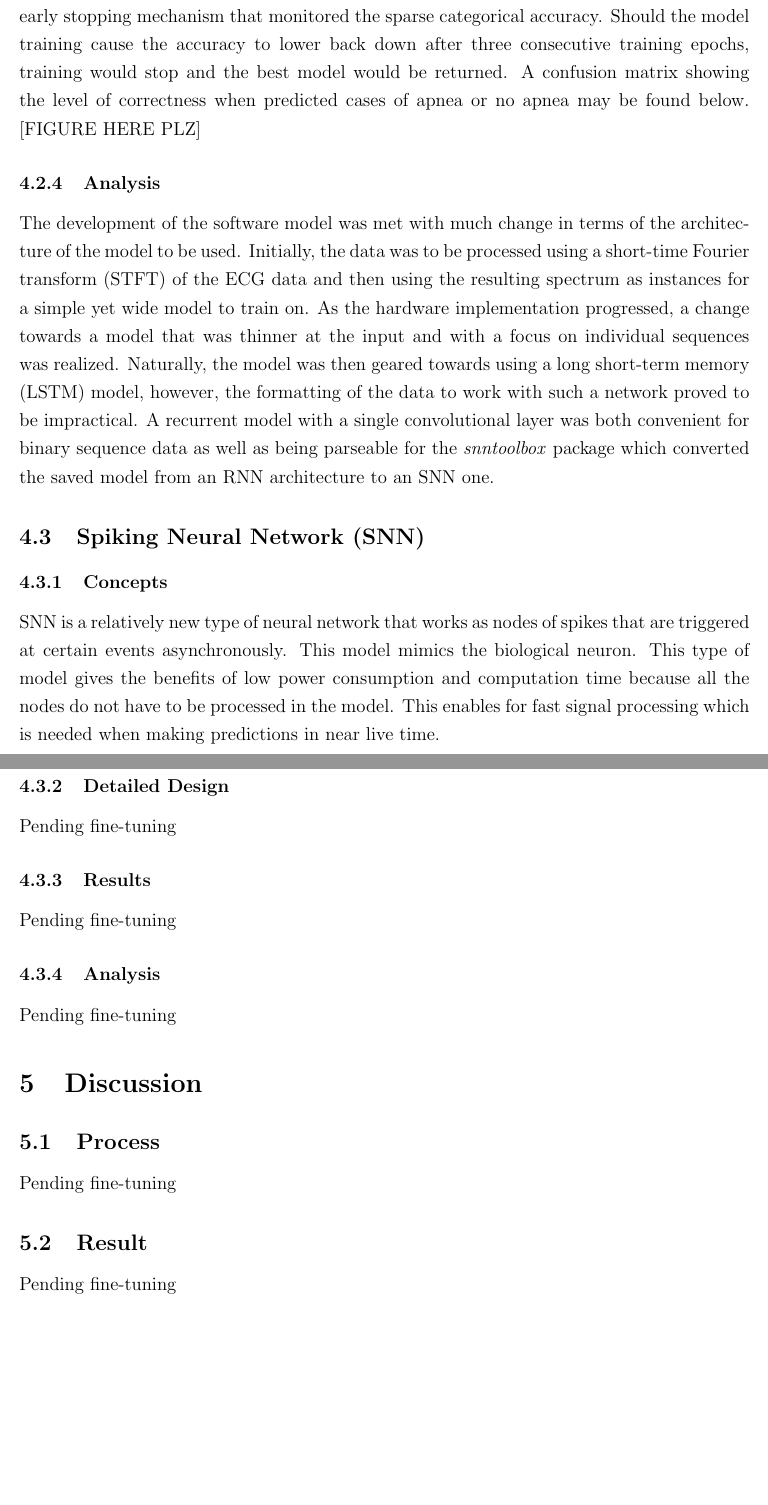
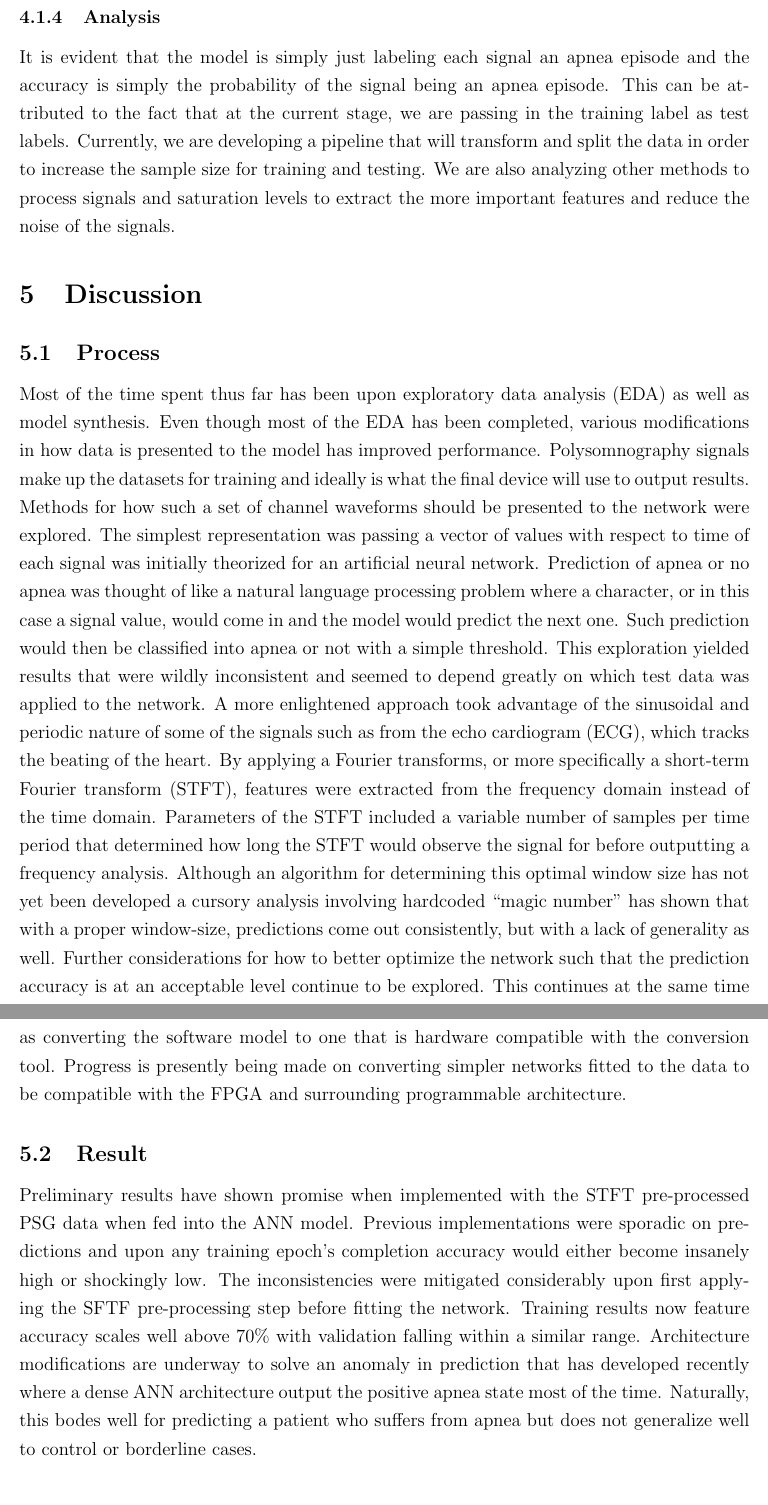
Before and after one commit to NickSica/fpga_snn, a LaTeX paper (reports/technical_report/technical_report.tex): two parts of pages 10 and 11 of 14 before the commit and two parts of pages 11 and 12 of 15 after it, joined at a grey line, cut at the place of the change, the shorter picture padded with empty space. Compiled offline with pdfLaTeX.

Commit message:
Merge Winter Tech Report with Spring Tech Report

```diff
--- a/reports/technical_report/technical_report.tex
+++ b/reports/technical_report/technical_report.tex
@@ -8,11 +8,12 @@
 \usepackage{xcolor}
 \usepackage{cite}
 \usepackage{array}
+\usepackage{float}
 \usepackage{titlesec}
 \setcounter{secnumdepth}{6}
 \title{Spiking Neural Network on an FPGA}
 \author{ECE 07\\{\small{Cameron Calv, Neel Jagad, Nicholas Sica}}\\{\small{Advisor: Dr. Anup Das}}}
-\date{February 26, 2021}
+\date{April 30th, 2021}
 \linespread{1.25}
 \begin{document}
 \maketitle
@@ -162,7 +156,3 @@ The remainder of the network consisted of a dense layer of four neurons with wei
 layer choosing between one of the two possible classifications.
 
 \subsubsection{Results}
-Following the synthesis of the software model and conversion of the ECG data, the model was able to predict with an accuracy of 61.78\% when trained upon all 35
-training cases and all 35 test cases. The network was allowed to train for ten epochs while monitoring an early stopping mechanism that monitored the sparse
-categorical accuracy. Should the model training cause the accuracy to lower back down after three consecutive training epochs, training would stop and the best
-model would be returned. A confusion matrix showing the level of correctness when predicted cases of apnea or no apnea may be found below. [FIGURE HERE PLZ]
@@ -170,32 +166,14 @@ model would be returned. A confusion matrix showing the level of correctness whe
 \subsubsection{Analysis}
-The development of the software model was met with much change in terms of the architecture of the model to be used. Initially, the data was to be processed using
-a short-time Fourier transform (STFT) of the ECG data and then using the resulting spectrum as instances for a simple yet wide model to train on. As the hardware
-implementation progressed, a change towards a model that was thinner at the input and with a focus on individual sequences was realized. Naturally, the model was
-then geared towards using a long short-term memory (LSTM) model, however, the formatting of the data to work with such a network proved to be impractical. A
-recurrent model with a single convolutional layer was both convenient for binary sequence data as well as being parseable for the \emph{snntoolbox} package which
-converted the saved model from an RNN architecture to an SNN one.
-
-\subsection{Spiking Neural Network (SNN)}
-\subsubsection{Concepts}
-SNN is a relatively new type of neural network that works as nodes of spikes that are triggered at certain events asynchronously. This model
-mimics the biological neuron. This type of model gives the benefits of low power consumption and computation time because all the nodes do
-not have to be processed in the model. This enables for fast signal processing which is needed when making predictions in near live time.
-
-\subsubsection{Detailed Design}
-Pending fine-tuning
-
-\subsubsection{Results}
-Pending fine-tuning
-
-\subsubsection{Analysis}
-Pending fine-tuning
+It is evident that the model is simply just labeling each signal an apnea episode and the accuracy is simply the probability of the signal being an apnea episode. This can be attributed to the fact that at the current stage, we are passing in the training label as test labels. Currently, we are developing a pipeline that will transform and split the data in order to increase the sample size for training and testing. We are also analyzing other methods to process signals and saturation levels to extract the more important features and reduce the noise of the signals.
 
 \section{Discussion}
 \subsection{Process}
-Pending fine-tuning
+Most of the time spent thus far has been upon exploratory data analysis (EDA) as well as model synthesis. Even though most of the EDA has been completed, various modifications in how data is presented to the model has improved performance. Polysomnography signals make up the datasets for training and ideally is what the final device will use to output results. Methods for how such a set of channel waveforms should be presented to the network were explored. The simplest representation was passing a vector of values with respect to time of each signal was initially theorized for an artificial neural network. Prediction of apnea or no apnea was thought of like a natural language processing problem where a character, or in this case a signal value, would come in and the model would predict the next one. Such prediction would then be classified into apnea or not with a simple threshold. This exploration yielded results that were wildly inconsistent and seemed to depend greatly on which test data was applied to the network.
+A more enlightened approach took advantage of the sinusoidal and periodic nature of some of the signals such as from the echo cardiogram (ECG), which tracks the beating of the heart. By applying a Fourier transforms, or more specifically a short-term Fourier transform (STFT), features were extracted from the frequency domain instead of the time domain. Parameters of the STFT included a variable number of samples per time period that determined how long the STFT would observe the signal for before outputting a frequency analysis. Although an algorithm for determining this optimal window size has not yet been developed a cursory analysis involving hardcoded “magic number” has shown that with a proper window-size, predictions come out consistently, but with a lack of generality as well.
+Further considerations for how to better optimize the network such that the prediction accuracy is at an acceptable level continue to be explored. This continues at the same time as converting the software model to one that is hardware compatible with the conversion tool. Progress is presently being made on converting simpler networks fitted to the data to be compatible with the FPGA and surrounding programmable architecture.
 
 \subsection{Result}
-Pending fine-tuning
+Preliminary results have shown promise when implemented with the STFT pre-processed PSG data when fed into the ANN model. Previous implementations were sporadic on predictions and upon any training epoch’s completion accuracy would either become insanely high or shockingly low. The inconsistencies were mitigated considerably upon first applying the SFTF pre-processing step before fitting the network. Training results now feature accuracy scales well above 70\% with validation falling within a similar range. Architecture modifications are underway to solve an anomaly in prediction that has developed recently where a dense ANN architecture output the positive apnea state most of the time. Naturally, this bodes well for predicting a patient who suffers from apnea but does not generalize well to control or borderline cases.
 
 \section{Budget Update}
 The total cost of all materials consists only of the expenses incurred by the hardware design choice. The FPGA provided by Xilinx is
```
Also changed, not shown: reports/technical_report/ref.bib (+2 -4 lines), reports/technical_report/figures/NN.png (added), reports/technical_report/technical_report.bbl, reports/technical_report/technical_report.tex (34 more changed lines), 10 other files.
